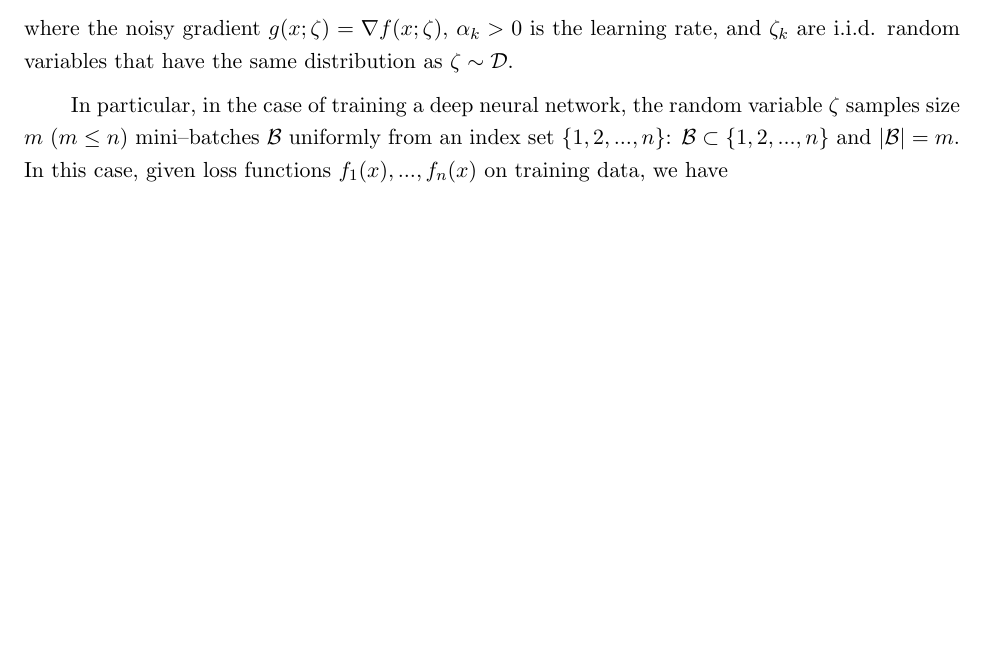
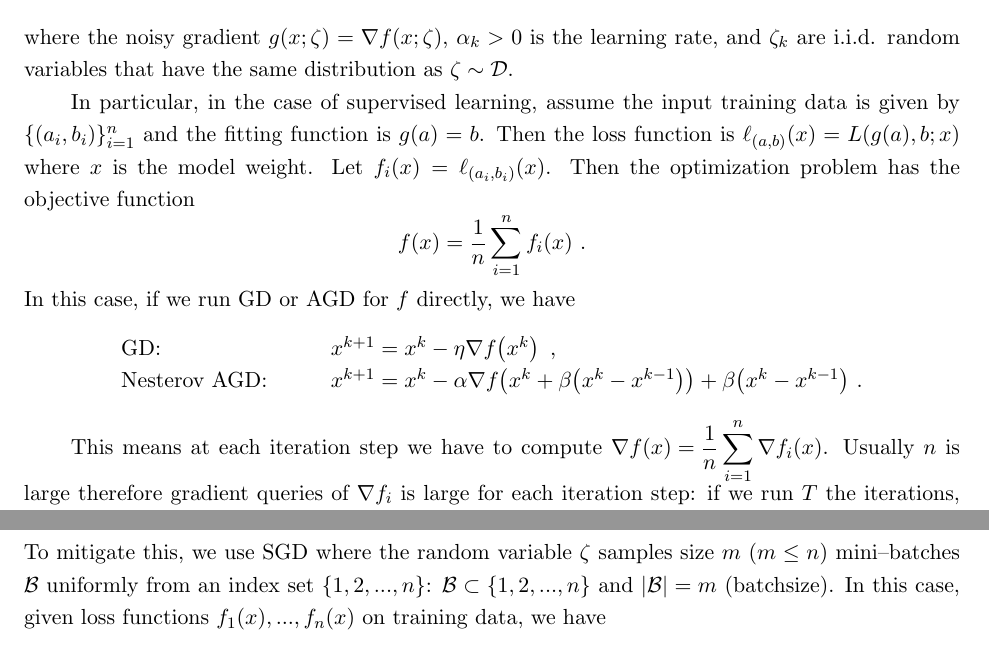
Before and after one commit to huwenqing0606/Computational_Optimization, a LaTeX thesis (lecture_notes/ComputationalOptimization_LectureNotes.tex, which reads lecture_notes/SGD.tex): part of page 52 of 89 before the commit and two parts of pages 52 and 53 of 90 after it, the two joined at a grey line, cut so that both start at the same text, the shorter picture padded with empty space. The pictures show the PDF file lecture_notes/ComputationalOptimization_LectureNotes.pdf that the author committed with the source.

Commit message:
lecture note: SGD

```diff
--- a/lecture_notes/SGD.tex
+++ b/lecture_notes/SGD.tex
@@ -13,13 +13,18 @@ f(x)=\mathbf{E} f(x;\zeta) \ ,
 where the index random variable $\zeta$ follows some
 prescribed distribution $\mathcal{D}$, and the weight vector $x\in \mathbb{R}^d$.
 SGD updates via the iteration
-
 \begin{equation}\label{Eq:StochasticGradientDescent}
 x_{k+1}=x_k-\al_k g(x_k; \zeta_k) \ ,
 \end{equation}
 where the noisy gradient $g(x; \zt)=\grad f(x; \zt)$, $\al_k>0$ is the learning rate, and $\zeta_k$ are i.i.d. random variables
 that have the same distribution as $\zeta\sim \cD$.
 
-In particular, in the case of training a deep neural network,
-the random variable $\zeta$ samples size $m$ ($m\leq n$) mini--batches $\mathcal{B}$ uniformly from an index set $\{1,2,...,n\}$:
-$\mathcal{B}\subset \{1,2,...,n\}$ and $|\mathcal{B}|=m$. In this case, given loss functions $f_1(x), ..., f_n(x)$ on
+In particular, in the case of supervised learning, assume the input training data is given by $\{(a_i, b_i)\}_{i=1}^n$ and the fitting function is $g(a)=b$. Then the loss function is $\ell_{(a,b)}(x)=L(g(a), b; x)$ where $x$ is the model weight. Let $f_i(x)=\ell_{(a_i, b_i)}(x)$. Then the optimization problem has the objective function
+$$
+f(x)=\frac{1}{n}\sum_{i=1}^n f_i(x) \ .
+$$
+In this case, if we run GD or AGD for $f$ directly, we have
+$$\begin{array}{ll}
+\text{GD:}
+& \qquad
+x^{k+1} = x^{k} - \eta \nabla f\!\left(x^{k}\right) \ ,
@@ -26,3 +40,10 @@ $\mathcal{B}\subset \{1,2,...,n\}$ and $|\mathcal{B}|=m$. In this case, given lo
+\beta\bigl(x^k-x^{k-1}\bigr) \ .
+\end{array}$$
+
+This means at each iteration step we have to compute $\play{\nabla f(x)
+= \dfrac{1}{n}\sum_{i=1}^n \nabla f_i(x)}$.
+Usually $n$ is large therefore gradient queries of $\nabla f_i$ is large for each iteration step: if we run $T$ the iterations, the total computational cost is $O(T\times n)$. Assume $T=1000$, $n=1000$, then $T\times n = 10^6 \gg 1$. To mitigate this, we use SGD where the random variable $\zeta$ samples size $m$ ($m\leq n$) mini--batches $\mathcal{B}$ uniformly from an index set $\{1,2,...,n\}$:
+$\mathcal{B}\subset \{1,2,...,n\}$ and $|\mathcal{B}|=m$ (batchsize). In this case, given loss functions $f_1(x), ..., f_n(x)$ on
 training data, we have
 $$f(x; \zeta)=\dfrac{1}{m}\sum\limits_{i\in \mathcal{B}}f_i(x) \text{ and } f(x)=\dfrac{1}{n}\sum\limits_{i=1}^n f_i(x) \ .$$
 
@@ -41,0 +77,18 @@ $$f(x; \zeta)=\dfrac{1}{m}\sum\limits_{i\in \mathcal{B}}f_i(x) \text{ and } f(x)
+\text{SGD}: &
+x_{k+1}=x_k-\eta \nabla f_{i_k}(x_k) \ ,
+& \text{ complexity } O(T) \ .
+\end{array}$$
+Only one query of $\nabla f_i$ at each iteration.}
+\end{example}
+
+\begin{lemma}\label{Lm:MinibatchExpectationUnbiased}
+We have
+$$\E\left(\dfrac{1}{m}\sum\li_{i\in \cB}f_i(x)\right)=\dfrac{1}{n}\sum\li_{i=1}^n f_i(x) \ .$$
+\end{lemma}
+
+\begin{proof}
+$B_k$ are a sequence of i.i.d. mini-batches: $B_k \subset \{1,\ldots,n\}
+\qquad
+|B_k|=m
+\qquad
+\text{``batch size''}
```
Also changed, not shown: lecture_notes/bibliography_ComputationalOptimization.bib (+1 -1 lines), lecture_notes/ComputationalOptimization_LectureNotes.pdf, lecture_notes/SGD.tex (49 more changed lines).
